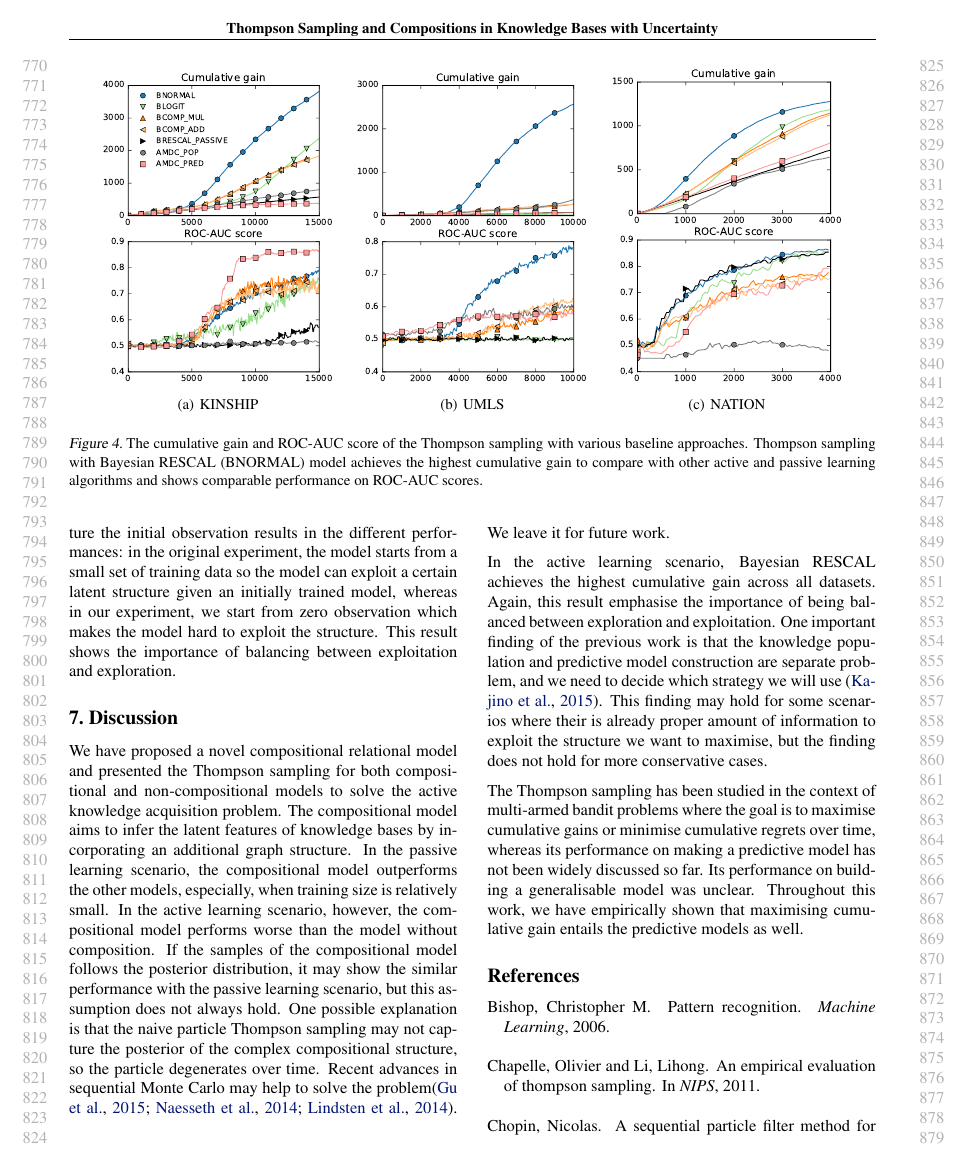
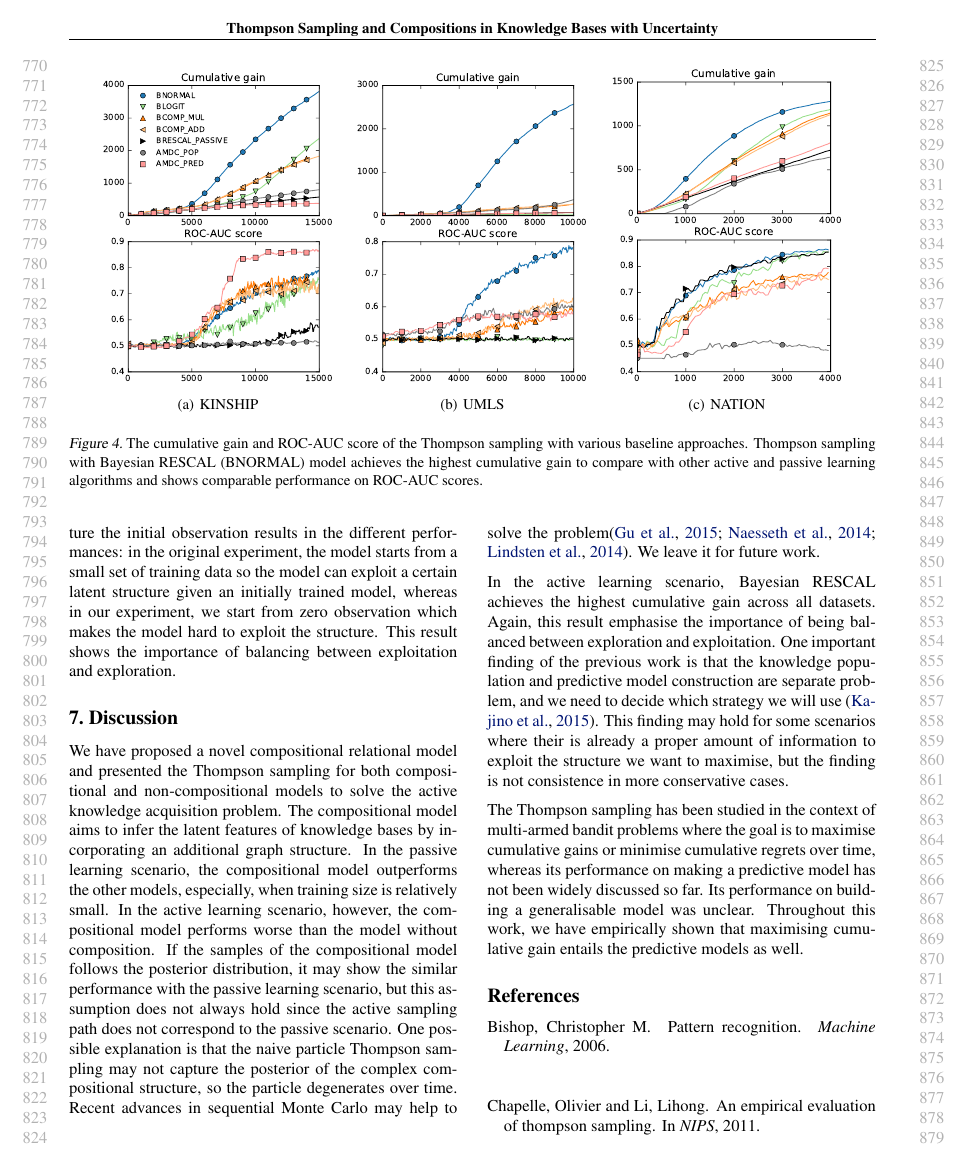
Before and after one commit to dongwookim-ml/almc, a LaTeX paper (paper/icml2016.tex, which reads paper/discussion.tex): page 8 of 9. Compiled offline with pdfLaTeX.

Commit message:
minor edits in discussion

```diff
--- a/paper/discussion.tex
+++ b/paper/discussion.tex
@@ -9,7 +9,8 @@ especially, when training size is relatively small. In the active learning
 scenario, however, the compositional model performs worse than the model without
 composition. If the samples of the compositional model follows the posterior
 distribution, it may show the similar performance with the passive learning
-scenario, but this assumption does not always hold. One possible explanation is
+scenario, but this assumption does not always hold since the active sampling
+path does not correspond to the passive scenario. One possible explanation is
 that the naive particle Thompson sampling may not capture the posterior of the
 complex compositional structure, so the particle degenerates over time. Recent
  advances in sequential Monte Carlo may help to solve the problem\cite{gu2015neural,naesseth2014sequential,lindsten2014divide}.
@@ -21,9 +22,9 @@ importance of being balanced between exploration and exploitation. One
 important finding of the previous work is that the knowledge population
 and predictive model construction are separate problem, and we need to
 decide which strategy we will use \cite{kajino2015active}. This finding
-may hold for some scenarios where their is already proper amount of
+may hold for some scenarios where their is already a proper amount of
 information to exploit the structure we want to maximise, but the finding
-does not hold for more conservative cases.
+is not consistence in more conservative cases.
 
 The Thompson sampling has been studied in the context of multi-armed bandit
 problems where the goal is to maximise cumulative gains or minimise cumulative
```
